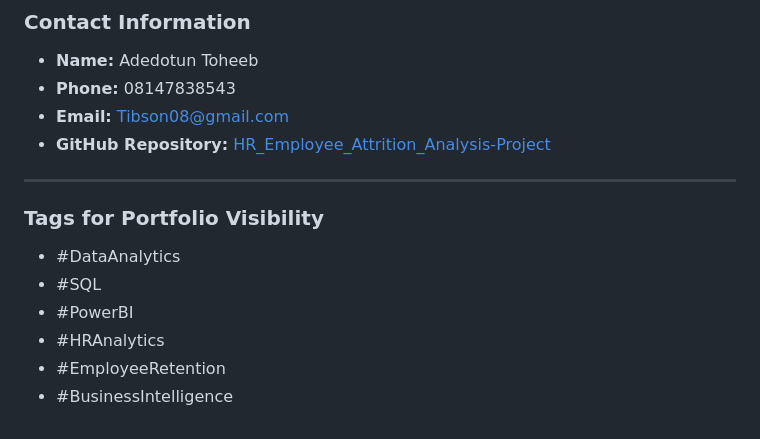
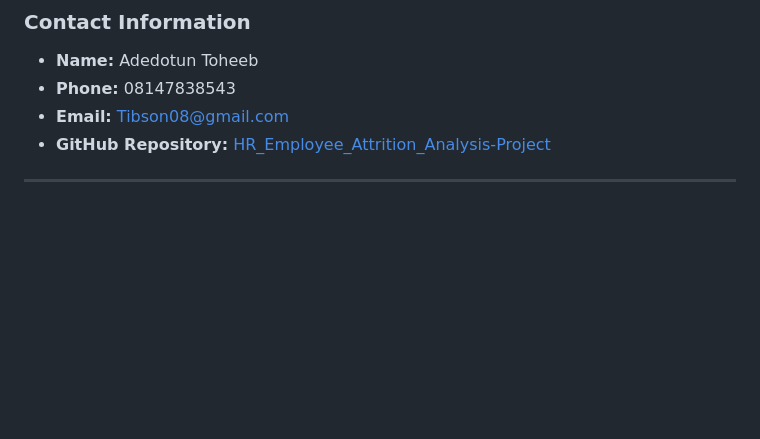
Before and after one commit to Tibson-spec/Adedotun-Toheeb-Portfolio, a Markdown page: README.md, the part around one of its changes. Rendered like a GitHub page; blank space fills up the shorter version.

```diff
--- a/README.md
+++ b/README.md
@@ -139,11 +139,3 @@ This project highlights how data-driven approaches can empower organizations to
 - **GitHub Repository:** [HR_Employee_Attrition_Analysis-Project](https://github.com/Tibson-spec/HR_Employee_Attrition_Analysis-Project)
 
 ---
-
-### **Tags for Portfolio Visibility**
-- #DataAnalytics
-- #SQL
-- #PowerBI
-- #HRAnalytics
-- #EmployeeRetention
-- #BusinessIntelligence
```
Also changed, not shown: other parts of README.md (+1 -1 lines).
